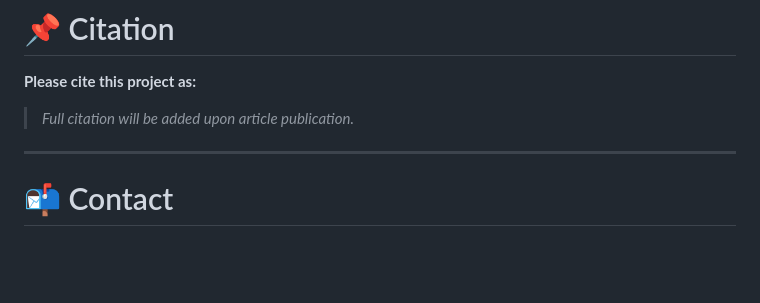
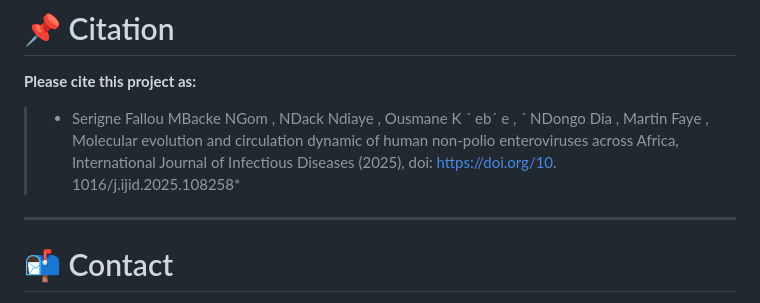
Before and after one commit to Serigne-Fallu/Recent-molecular-epidemiology-of-non-polio-enteroviruses-in-Africa, a Markdown page: README.md, the part around the change. Drawn GitHub-style; blank space fills up the shorter version.

Commit message:
Update citation in README.md

```diff
--- a/README.md
+++ b/README.md
@@ -152,7 +152,9 @@ Only **human NPEVs** included; polioviruses excluded.
 
 **Please cite this project as:**
 
-> *Full citation will be added upon article publication.*
+> * Serigne Fallou MBacke NGom , NDack Ndiaye , Ousmane K ´ eb´ e , ´
+NDongo Dia , Martin Faye , Molecular evolution and circulation dynamic of human non-polio enteroviruses across Africa, International Journal of Infectious Diseases (2025), doi: https://doi.org/10.
+1016/j.ijid.2025.108258*
 
 ---
 
```
